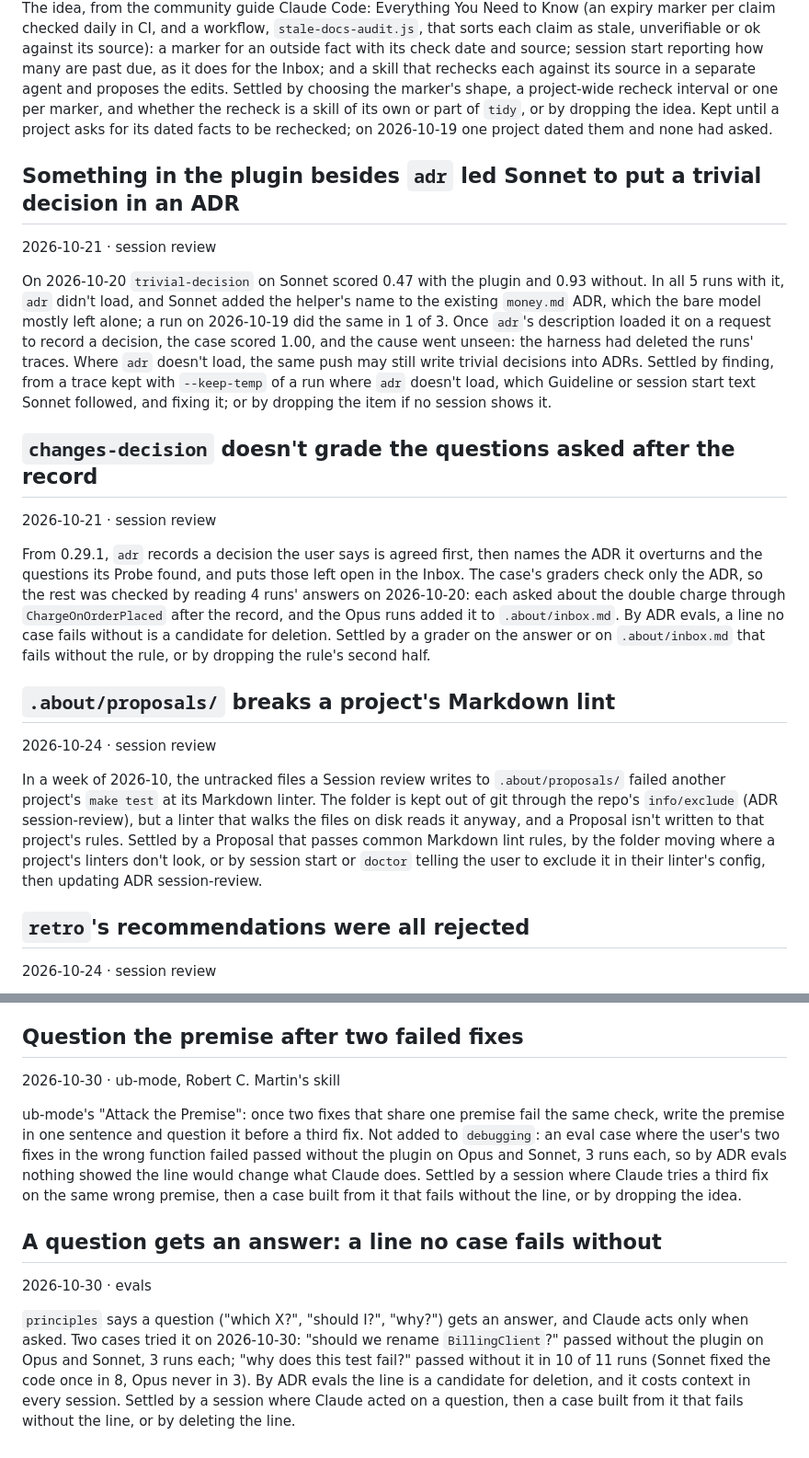
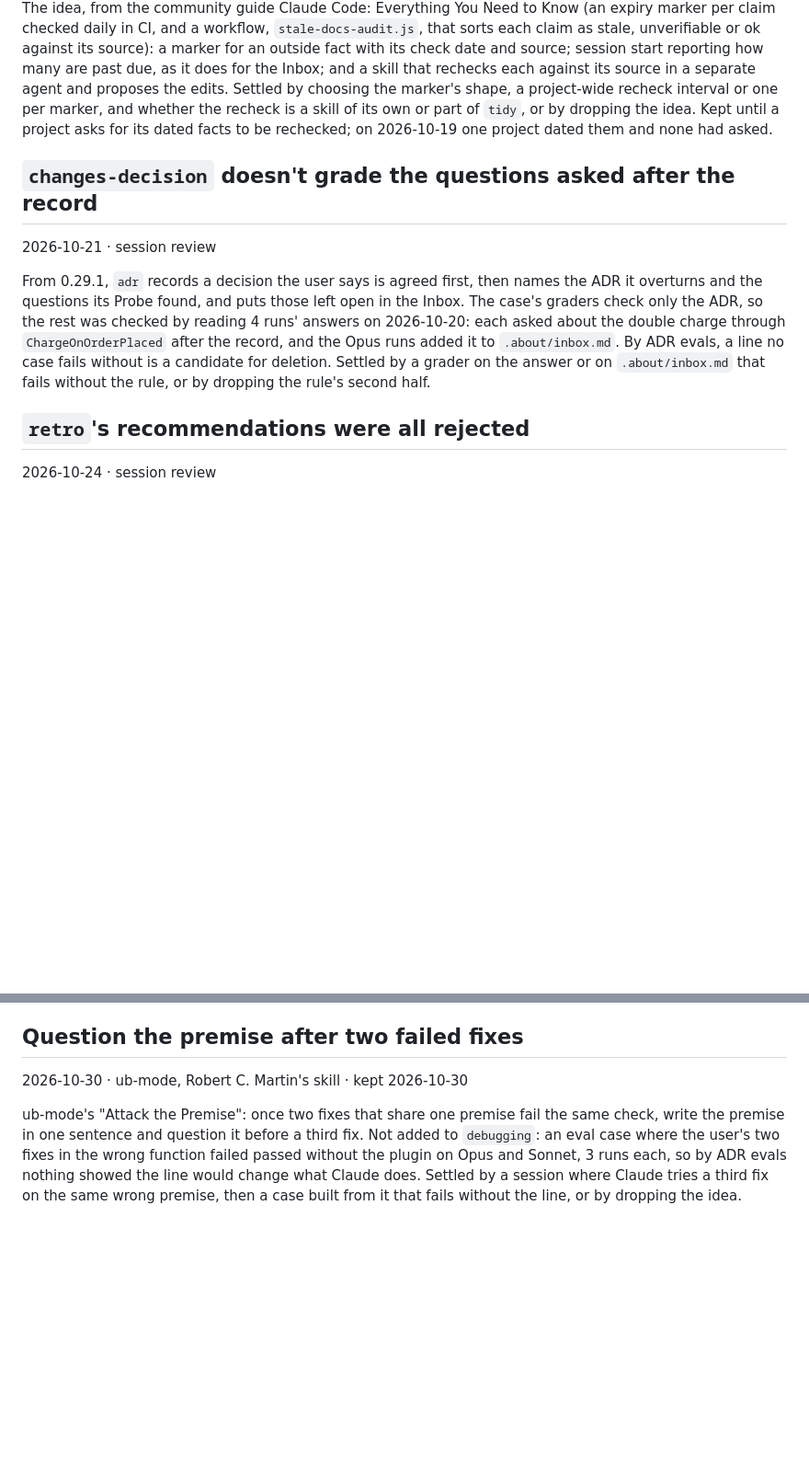
Before and after one commit to bunderlog/claude-plugins, a Markdown page: .about/inbox.md, 2 parts joined by grey strips. Shown at 92% size. GitHub-like rendering; blank space fills up the shorter version.

Commit message:
docs(about): record the Proposals' fence layout, and apply the inbox triage

```diff
--- a/.about/inbox.md
+++ b/.about/inbox.md
@@ -131,19 +131,6 @@ the recheck is a skill of its own or part of `tidy`, or by dropping the idea. Ke
 until a project asks for its dated facts to be rechecked; on 2026-10-19 one project dated
 them and none had asked.
 
-## Something in the plugin besides `adr` led Sonnet to put a trivial decision in an ADR
-
-2026-10-21 · session review
-
-On 2026-10-20 `trivial-decision` on Sonnet scored 0.47 with the plugin and 0.93 without. In all 5
-runs with it, `adr` didn't load, and Sonnet added the helper's name to the existing `money.md` ADR,
-which the bare model mostly left alone; a run on 2026-10-19 did the same in 1 of 3. Once `adr`'s
-description loaded it on a request to record a decision, the case scored 1.00, and the cause went
-unseen: the harness had deleted the runs' traces. Where `adr` doesn't load, the same push may
-still write trivial decisions into ADRs. Settled by finding, from a trace kept with
-`--keep-temp` of a run where `adr` doesn't load, which Guideline or session start text Sonnet
-followed, and fixing it; or by dropping the item if no session shows it.
-
 ## `changes-decision` doesn't grade the questions asked after the record
 
 2026-10-21 · session review
@@ -155,18 +142,6 @@ each asked about the double charge through `ChargeOnOrderPlaced` after the recor
 runs added it to `.about/inbox.md`. By ADR evals, a line no case fails without is a candidate for
 deletion. Settled by a grader on the answer or on `.about/inbox.md` that fails without the rule,
 or by dropping the rule's second half.
-
-## `.about/proposals/` breaks a project's Markdown lint
-
-2026-10-24 · session review
-
-In a week of 2026-10, the untracked files a Session review writes to `.about/proposals/` failed
-another project's `make test` at its Markdown linter. The folder is kept out of git through the
-repo's `info/exclude` (ADR session-review), but a linter that walks the files on disk reads it
-anyway, and a Proposal isn't written to that project's rules. Settled by a Proposal that passes
-common Markdown lint rules, by the folder moving where a project's linters don't look, or by
-session start or `doctor` telling the user to exclude it in their linter's config, then updating
-ADR session-review.
 
 ## `retro`'s recommendations were all rejected
 
@@ -191,7 +166,7 @@ Guideline that is off while the repo now has its stack, or by deciding the user
 
 ## Question the premise after two failed fixes
 
-2026-10-30 · ub-mode, Robert C. Martin's skill
+2026-10-30 · ub-mode, Robert C. Martin's skill · kept 2026-10-30
 
 ub-mode's "Attack the Premise": once two fixes that share one premise fail the same check, write
 the premise in one sentence and question it before a third fix. Not added to `debugging`: an eval
@@ -199,14 +174,3 @@ case where the user's two fixes in the wrong function failed passed without the
 Sonnet, 3 runs each, so by ADR evals nothing showed the line would change what Claude does.
 Settled by a session where Claude tries a third fix on the same wrong premise, then a case built
 from it that fails without the line, or by dropping the idea.
-
-## A question gets an answer: a line no case fails without
-
-2026-10-30 · evals
-
-`principles` says a question ("which X?", "should I?", "why?") gets an answer, and Claude acts only
-when asked. Two cases tried it on 2026-10-30: "should we rename `BillingClient`?" passed without
-the plugin on Opus and Sonnet, 3 runs each; "why does this test fail?" passed without it in 10 of
-11 runs (Sonnet fixed the code once in 8, Opus never in 3). By ADR evals the line is a candidate
-for deletion, and it costs context in every session. Settled by a session where Claude acted on a
-question, then a case built from it that fails without the line, or by deleting the line.
```
Also changed, not shown: .about/adr/session-review.md (+6 -3 lines).
